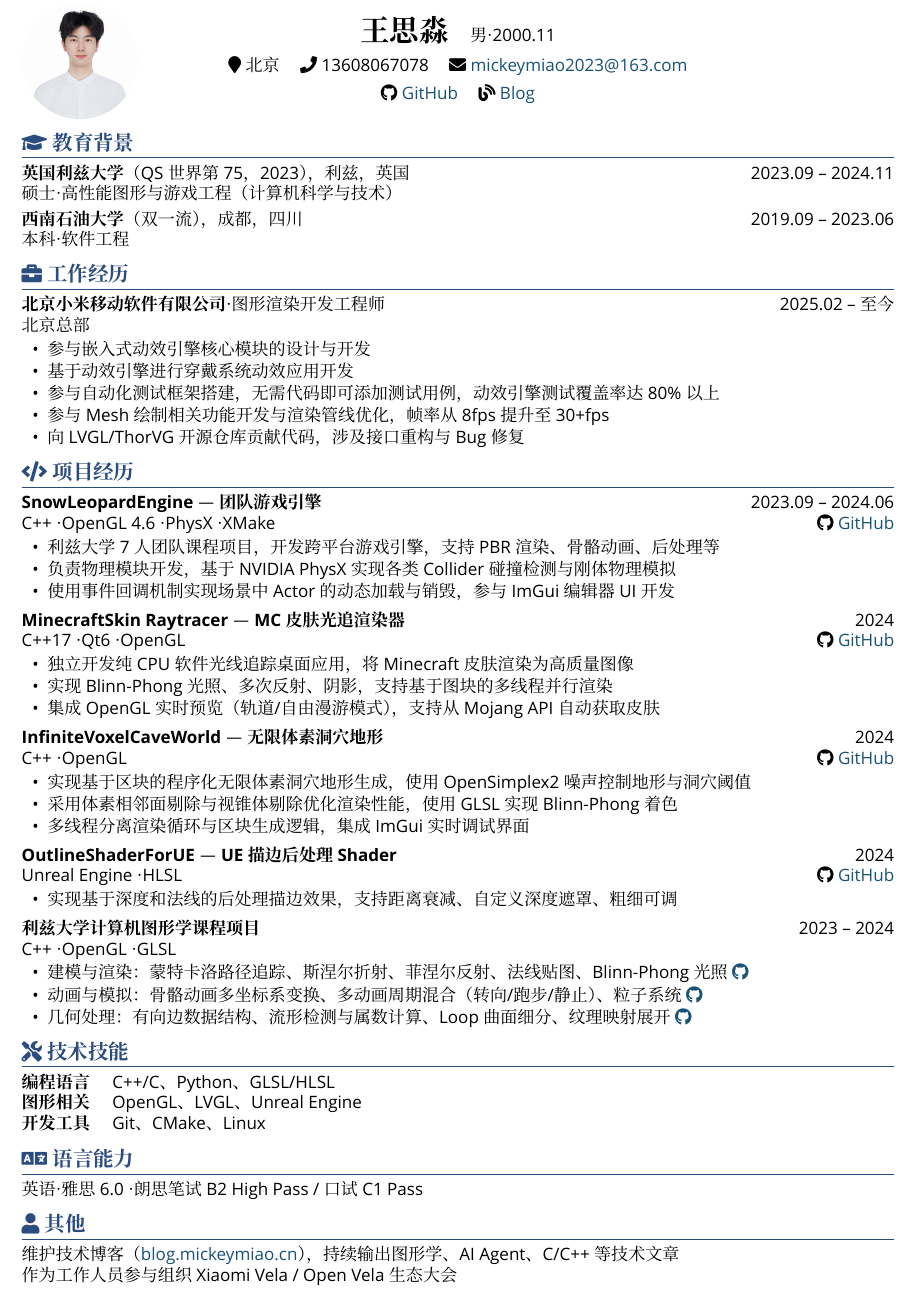
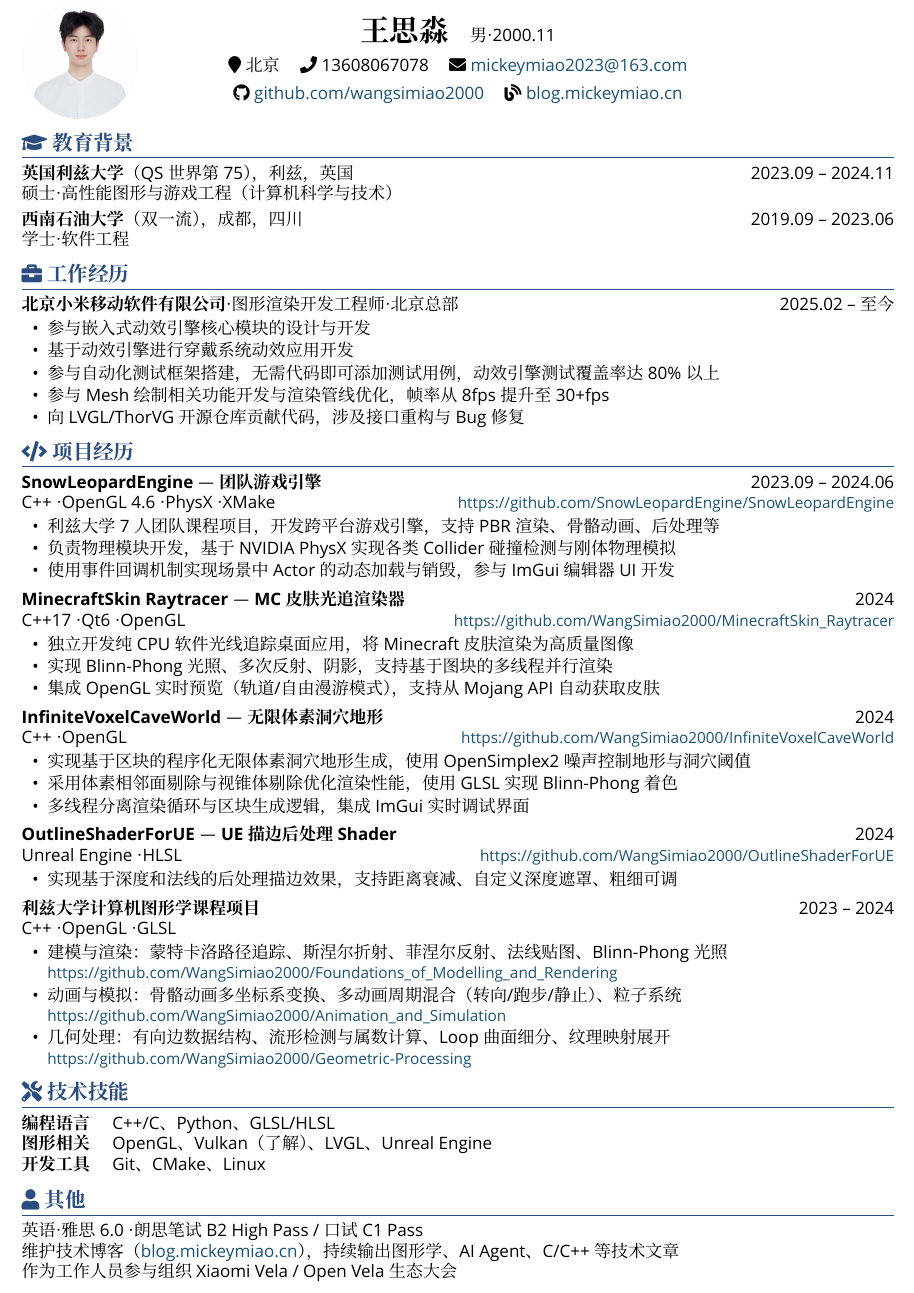
Before and after one commit to WangSimiao2000/Resume, a LaTeX CV (resume.tex): part of the page, cut so that both start at the same text. Compiled offline with XeLaTeX; a missing font is replaced by an installed copy or a similar font.

Commit message:
优化简历：统一学位称谓、合并板块、完整链接显示、修正字号

```diff
--- a/resume.tex
+++ b/resume.tex
@@ -1,5 +1,5 @@
 % !TEX program = xelatex
-\documentclass[10.5pt,a4paper]{article}
+\documentclass[10pt,a4paper]{article}
 
 \usepackage[margin=1.5cm]{geometry}
 \usepackage{xeCJK}
@@ -42,6 +42,9 @@
 % 列表样式
 \setlist[itemize]{leftmargin=1.5em, itemsep=1pt, parsep=0pt, topsep=2pt}
 
+% 小字号链接
+\newcommand{\smallurl}[1]{\href{#1}{{\small #1}}}
+
 \begin{document}
 
 % ===== 个人信息 =====
@@ -61,8 +64,8 @@
       \faEnvelope\ \href{mailto:mickeymiao2023@163.com}{mickeymiao2023@163.com}
     \end{tabular} \\[3pt]
     \begin{tabular}{c c}
-      \faGithub\ \href{https://github.com/wangsimiao2000}{GitHub} &
-      \faBlog\ \href{https://blog.mickeymiao.cn}{Blog}
+      \faGithub\ \href{https://github.com/wangsimiao2000}{github.com/wangsimiao2000} &
+      \faBlog\ \href{https://blog.mickeymiao.cn}{blog.mickeymiao.cn}
     \end{tabular}
   \end{center}
 \end{minipage}%
@@ -74,19 +77,18 @@
 % ===== 教育背景 =====
 \section{\faGraduationCap\ 教育背景}
 
-\textbf{英国利兹大学}（QS 世界第75，2023），利兹，英国 \hfill 2023.09 -- 2024.11 \\
+\textbf{英国利兹大学}（QS 世界第75），利兹，英国 \hfill 2023.09 -- 2024.11 \\
 硕士 · 高性能图形与游戏工程（计算机科学与技术）
 
 \vspace{3pt}
 
 \textbf{西南石油大学}（双一流），成都，四川 \hfill 2019.09 -- 2023.06 \\
-本科 · 软件工程
+学士 · 软件工程
 
 % ===== 工作经历 =====
 \section{\faBriefcase\ 工作经历}
 
-\textbf{北京小米移动软件有限公司} · 图形渲染开发工程师 \hfill 2025.02 -- 至今 \\
-北京总部
+\textbf{北京小米移动软件有限公司} · 图形渲染开发工程师 · 北京总部 \hfill 2025.02 -- 至今
 \begin{itemize}
   \item 参与嵌入式动效引擎核心模块的设计与开发
   \item 基于动效引擎进行穿戴系统动效应用开发
@@ -99,7 +101,7 @@
 \section{\faCode\ 项目经历}
 
 \textbf{SnowLeopardEngine\hspace{0.3em}—\hspace{0.3em}团队游戏引擎} \hfill 2023.09 -- 2024.06 \\
-C++ · OpenGL 4.6 · PhysX · XMake \hfill \faGithub\ \href{https://github.com/SnowLeopardEngine/SnowLeopardEngine}{GitHub}
+C++ · OpenGL 4.6 · PhysX · XMake \hfill \smallurl{https://github.com/SnowLeopardEngine/SnowLeopardEngine}
 \begin{itemize}
   \item 利兹大学7人团队课程项目，开发跨平台游戏引擎，支持 PBR 渲染、骨骼动画、后处理等
   \item 负责物理模块开发，基于 NVIDIA PhysX 实现各类 Collider 碰撞检测与刚体物理模拟
@@ -109,7 +111,7 @@
 \vspace{3pt}
 
 \textbf{MinecraftSkin Raytracer\hspace{0.3em}—\hspace{0.3em}MC 皮肤光追渲染器} \hfill 2024 \\
-C++17 · Qt6 · OpenGL \hfill \faGithub\ \href{https://github.com/WangSimiao2000/MinecraftSkin_Raytracer}{GitHub}
+C++17 · Qt6 · OpenGL \hfill \smallurl{https://github.com/WangSimiao2000/MinecraftSkin\_Raytracer}
 \begin{itemize}
   \item 独立开发纯 CPU 软件光线追踪桌面应用，将 Minecraft 皮肤渲染为高质量图像
   \item 实现 Blinn-Phong 光照、多次反射、阴影，支持基于图块的多线程并行渲染
@@ -119,7 +121,7 @@
 \vspace{3pt}
 
 \textbf{InfiniteVoxelCaveWorld\hspace{0.3em}—\hspace{0.3em}无限体素洞穴地形} \hfill 2024 \\
-C++ · OpenGL \hfill \faGithub\ \href{https://github.com/WangSimiao2000/InfiniteVoxelCaveWorld}{GitHub}
+C++ · OpenGL \hfill \smallurl{https://github.com/WangSimiao2000/InfiniteVoxelCaveWorld}
 \begin{itemize}
   \item 实现基于区块的程序化无限体素洞穴地形生成，使用 OpenSimplex2 噪声控制地形与洞穴阈值
   \item 采用体素相邻面剔除与视锥体剔除优化渲染性能，使用 GLSL 实现 Blinn-Phong 着色
@@ -129,7 +131,7 @@
 \vspace{3pt}
 
 \textbf{OutlineShaderForUE\hspace{0.3em}—\hspace{0.3em}UE 描边后处理Shader} \hfill 2024 \\
-Unreal Engine · HLSL \hfill \faGithub\ \href{https://github.com/WangSimiao2000/OutlineShaderForUE}{GitHub}
+Unreal Engine · HLSL \hfill \smallurl{https://github.com/WangSimiao2000/OutlineShaderForUE}
 \begin{itemize}
   \item 实现基于深度和法线的后处理描边效果，支持距离衰减、自定义深度遮罩、粗细可调
 \end{itemize}
@@ -139,9 +141,9 @@
 \textbf{利兹大学计算机图形学课程项目} \hfill 2023 -- 2024 \\
 C++ · OpenGL · GLSL
 \begin{itemize}
-  \item 建模与渲染：蒙特卡洛路径追踪、斯涅尔折射、菲涅尔反射、法线贴图、Blinn-Phong 光照 \href{https://github.com/WangSimiao2000/Foundations_of_Modelling_and_Rendering}{\faGithub}
-  \item 动画与模拟：骨骼动画多坐标系变换、多动画周期混合（转向/跑步/静止）、粒子系统 \href{https://github.com/WangSimiao2000/Animation_and_Simulation}{\faGithub}
-  \item 几何处理：有向边数据结构、流形检测与属数计算、Loop 曲面细分、纹理映射展开 \href{https://github.com/WangSimiao2000/Geometric-Processing}{\faGithub}
+  \item 建模与渲染：蒙特卡洛路径追踪、斯涅尔折射、菲涅尔反射、法线贴图、Blinn-Phong 光照 \\ {\small \smallurl{https://github.com/WangSimiao2000/Foundations\_of\_Modelling\_and\_Rendering}}
+  \item 动画与模拟：骨骼动画多坐标系变换、多动画周期混合（转向/跑步/静止）、粒子系统 \\ {\small \smallurl{https://github.com/WangSimiao2000/Animation\_and\_Simulation}}
+  \item 几何处理：有向边数据结构、流形检测与属数计算、Loop 曲面细分、纹理映射展开 \\ {\small \smallurl{https://github.com/WangSimiao2000/Geometric-Processing}}
 \end{itemize}
 
 % ===== 技术技能 =====
@@ -149,17 +151,14 @@
 
 \begin{tabularx}{\textwidth}{@{} l X}
   \textbf{编程语言} & C++/C、Python、GLSL/HLSL \\
-  \textbf{图形相关} & OpenGL、LVGL、Unreal Engine \\
+  \textbf{图形相关} & OpenGL、Vulkan（了解）、LVGL、Unreal Engine \\
   \textbf{开发工具} & Git、CMake、Linux \\
 \end{tabularx}
 
-% ===== 语言能力 =====
-\section{\faLanguage\ 语言能力}
+% ===== 其他 =====
+\section{\faUser\ 其他}
 
 英语 · 雅思 6.0 · 朗思笔试 B2 High Pass / 口试 C1 Pass
-
-% ===== 其他 =====
-\section{\faUser\ 其他}
 
 维护技术博客（\href{https://blog.mickeymiao.cn}{blog.mickeymiao.cn}），持续输出图形学、AI Agent、C/C++ 等技术文章
 
```
Also changed, not shown: resume.pdf.
